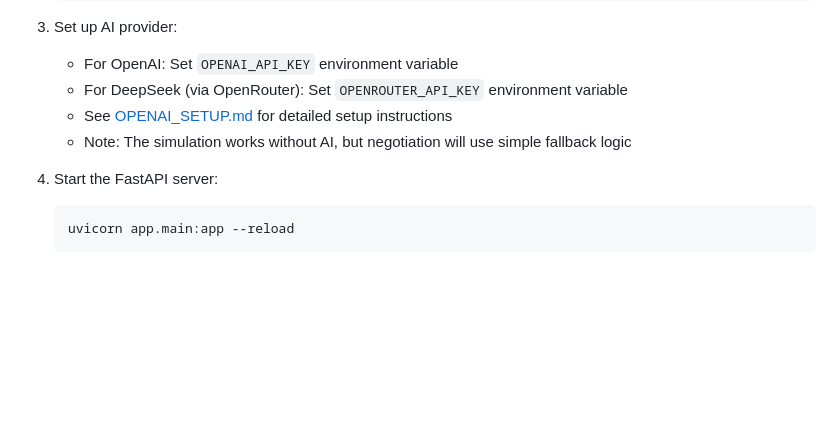
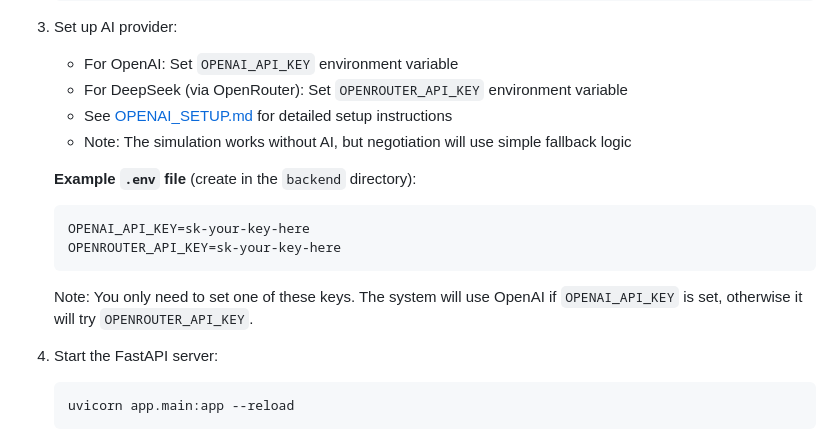
Before and after one commit to wengalan888/URP-Fashion-Supply-Chain, a Markdown page: README.md, the part around the change. GitHub-like rendering; blank space fills up the shorter version.

````diff
--- a/README.md
+++ b/README.md
@@ -116,6 +116,13 @@ This project uses AI in two ways:
    - See [OPENAI_SETUP.md](OPENAI_SETUP.md) for detailed setup instructions
    - Note: The simulation works without AI, but negotiation will use simple fallback logic
 
+   **Example `.env` file** (create in the `backend` directory):
+   ```
+   OPENAI_API_KEY=sk-your-key-here
+   OPENROUTER_API_KEY=sk-your-key-here
+   ```
+   Note: You only need to set one of these keys. The system will use OpenAI if `OPENAI_API_KEY` is set, otherwise it will try `OPENROUTER_API_KEY`.
+
 4. Start the FastAPI server:
    ```bash
    uvicorn app.main:app --reload
````
